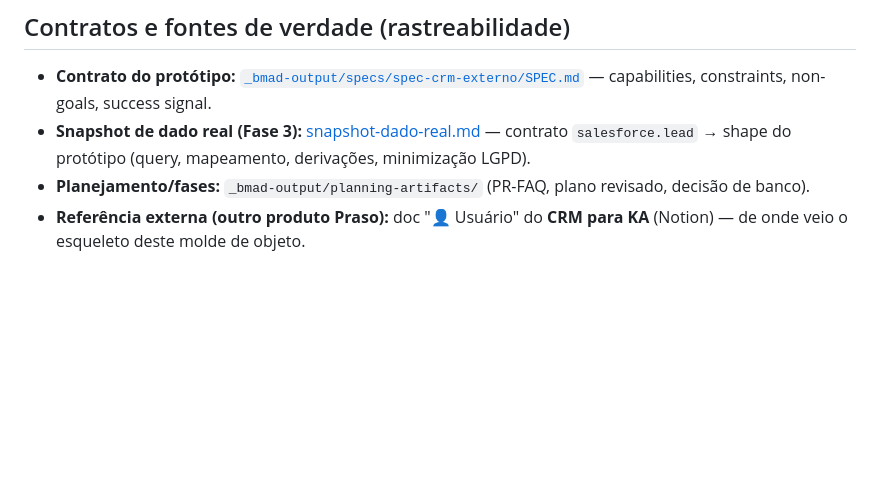
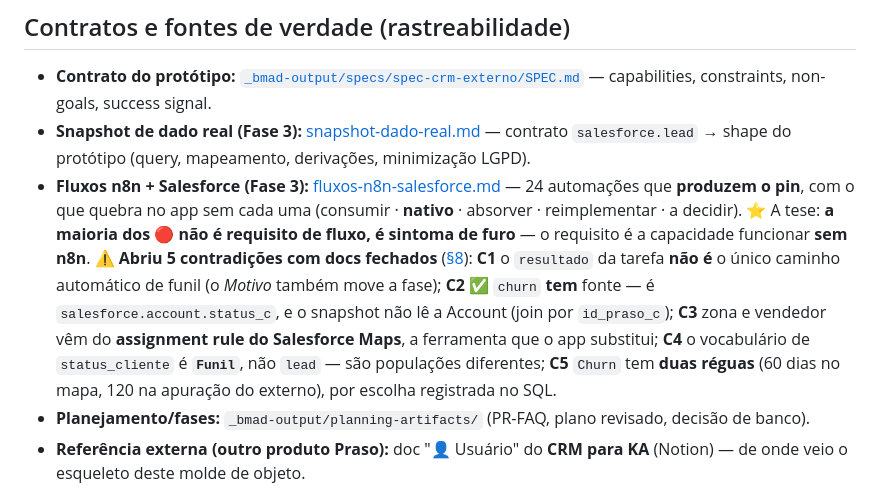
Before and after one commit to tatianaaires-ship-it/crm-externo-mapa, a Markdown page: docs/README.md, the part around the change. GitHub-like rendering; blank space fills up the shorter version.

```diff
--- a/docs/README.md
+++ b/docs/README.md
@@ -97,6 +97,7 @@ O **SPEC 00** é o alicerce visual (tokens, componentes, shell) que toda spec de
 
 - **Contrato do protótipo:** [`_bmad-output/specs/spec-crm-externo/SPEC.md`](../_bmad-output/specs/spec-crm-externo/SPEC.md) — capabilities, constraints, non-goals, success signal.
 - **Snapshot de dado real (Fase 3):** [snapshot-dado-real.md](snapshot-dado-real.md) — contrato `salesforce.lead` → shape do protótipo (query, mapeamento, derivações, minimização LGPD).
+- **Fluxos n8n + Salesforce (Fase 3):** [fluxos-n8n-salesforce.md](fluxos-n8n-salesforce.md) — 24 automações que **produzem o pin**, com o que quebra no app sem cada uma (consumir · **nativo** · absorver · reimplementar · a decidir). ⭐ A tese: **a maioria dos 🔴 não é requisito de fluxo, é sintoma de furo** — o requisito é a capacidade funcionar **sem n8n**. ⚠️ **Abriu 5 contradições com docs fechados** ([§8](fluxos-n8n-salesforce.md)): **C1** o `resultado` da tarefa **não é** o único caminho automático de funil (o *Motivo* também move a fase); **C2** ✅ `churn` **tem** fonte — é `salesforce.account.status_c`, e o snapshot não lê a Account (join por `id_praso_c`); **C3** zona e vendedor vêm do **assignment rule do Salesforce Maps**, a ferramenta que o app substitui; **C4** o vocabulário de `status_cliente` é **`Funil`**, não `lead` — são populações diferentes; **C5** `Churn` tem **duas réguas** (60 dias no mapa, 120 na apuração do externo), por escolha registrada no SQL.
 - **Planejamento/fases:** `_bmad-output/planning-artifacts/` (PR-FAQ, plano revisado, decisão de banco).
 - **Referência externa (outro produto Praso):** doc "👤 Usuário" do **CRM para KA** (Notion) — de onde veio o esqueleto deste molde de objeto.
 
```
Also changed, not shown: docs/fluxos-n8n-salesforce.md (added, +495 -0 lines).
